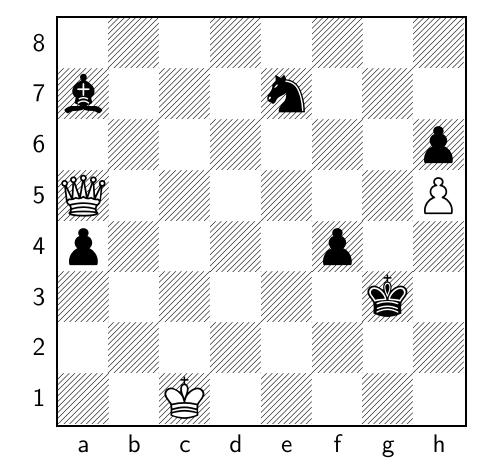
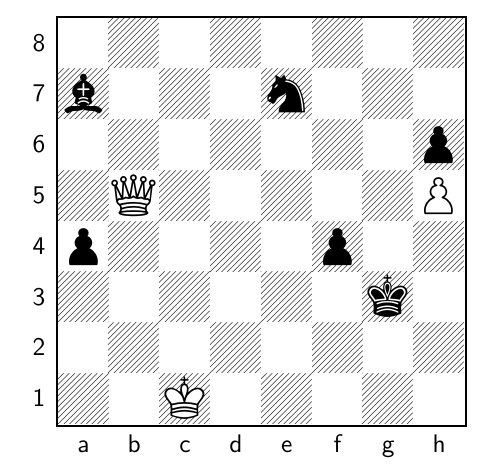
Before and after one commit to TomCasavant/latex-chess, a LaTeX document (default_filepath.tex): part of the page, cut so that both start at the same text. Compiled offline with pdfLaTeX.

Commit message:
[automated] Regenerate text/pdf for chessboard

```diff
--- a/default_filepath.tex
+++ b/default_filepath.tex
@@ -13,6 +13,6 @@
 \normalsize%
 \setchessboard{showmover=false}%
 \newgame%
-\fenboard{8/b3n3/7p/Q6P/p4p2/6k1/8/2K5 w - - 7 120}%
+\fenboard{8/b3n3/7p/1Q5P/p4p2/6k1/8/2K5 b - - 8 120}%
 \chessboard%
 \end{document}
```
Also changed, not shown: chessboard.png, chessboard_display.pdf.
